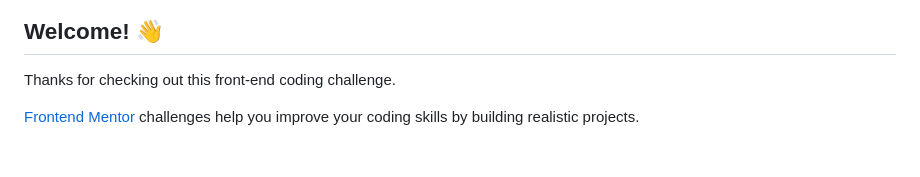
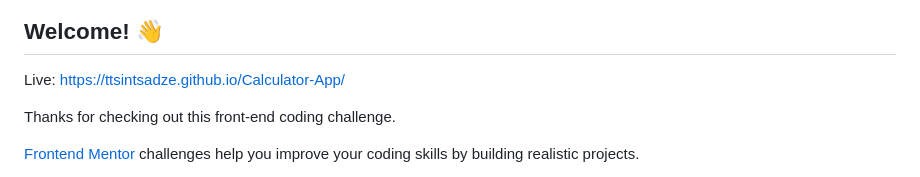
Before and after one commit to TTsintsadze/Calculator-App, a Markdown page: README.md, the part around the change. GitHub-like rendering; blank space fills up the shorter version.

```diff
--- a/README.md
+++ b/README.md
@@ -3,6 +3,8 @@
 ![Design preview for the Calculator app coding challenge](./design/desktop-preview.jpg)
 
 ## Welcome! 👋
+
+Live: https://ttsintsadze.github.io/Calculator-App/
 
 Thanks for checking out this front-end coding challenge.
 
```
